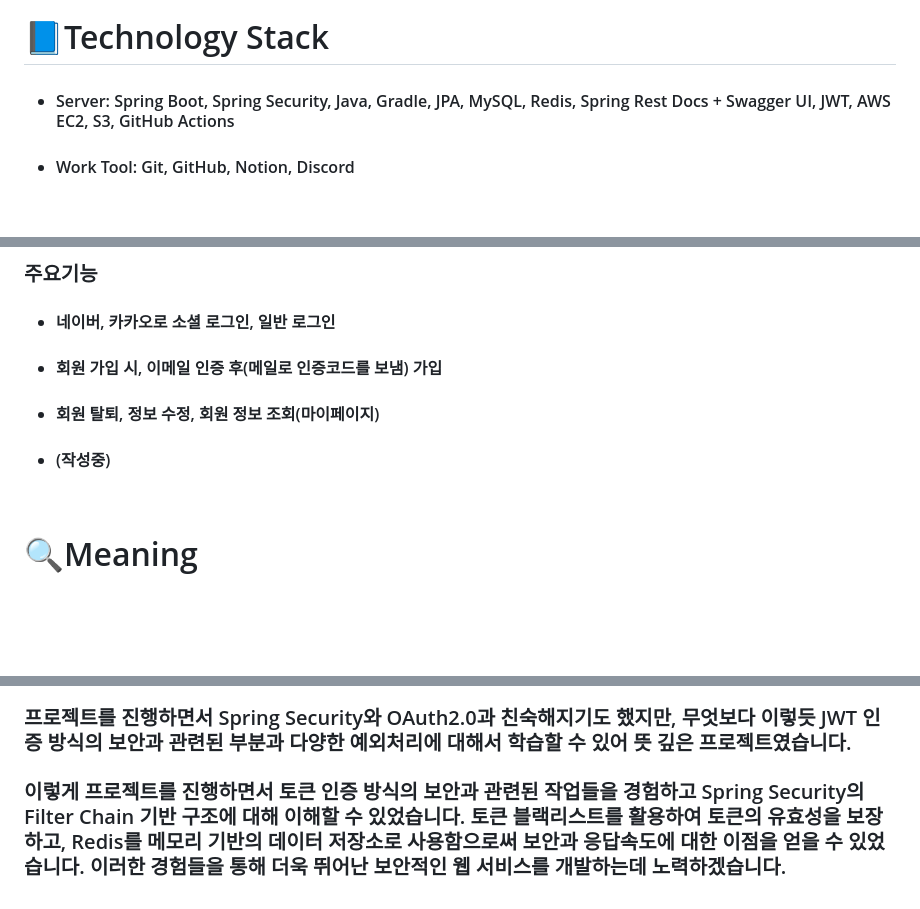
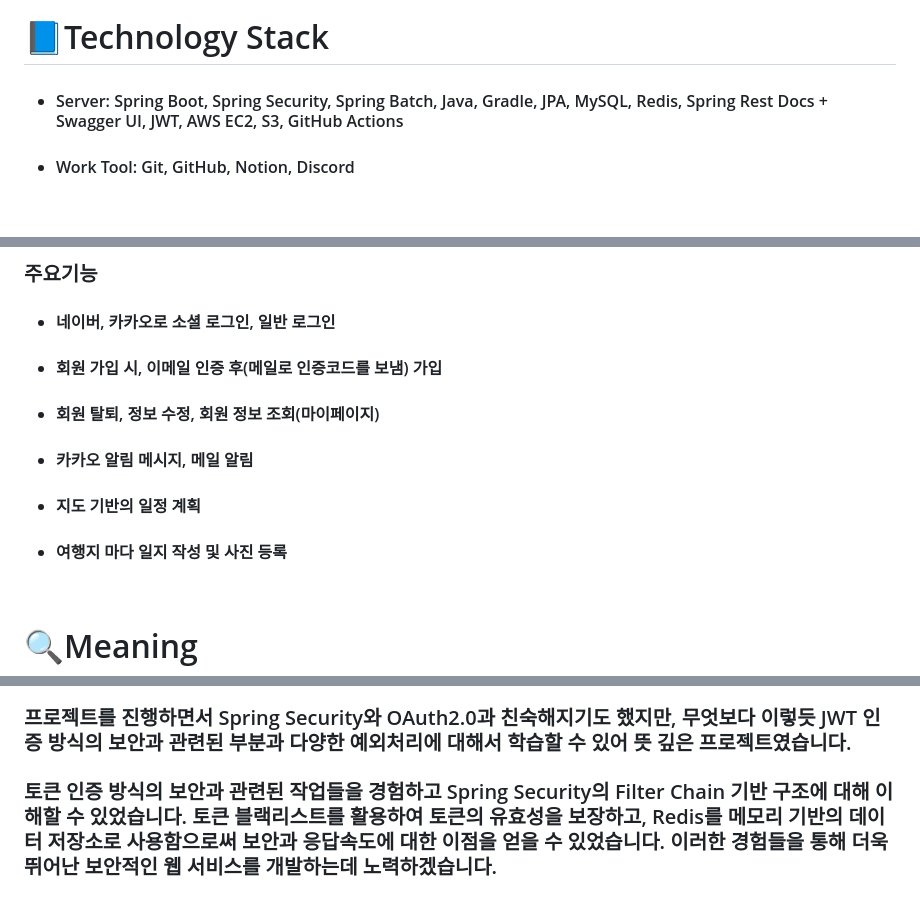
Before and after one commit to dayoungee/portfolio, a Markdown page: src/project/4.md, 3 parts joined by grey strips. GitHub-like rendering; blank space fills up the shorter version.

```diff
--- a/src/project/4.md
+++ b/src/project/4.md
@@ -14,7 +14,7 @@ title: '4'
 
 # 📘Technology Stack
 
-- #### Server: Spring Boot, Spring Security, Java, Gradle, JPA, MySQL, Redis, Spring Rest Docs + Swagger UI, JWT, AWS EC2, S3, GitHub Actions
+- #### Server: Spring Boot, Spring Security, Spring Batch, Java, Gradle, JPA, MySQL, Redis, Spring Rest Docs + Swagger UI, JWT, AWS EC2, S3, GitHub Actions
 - #### Work Tool: Git, GitHub, Notion, Discord
 <br>
 
@@ -33,7 +33,9 @@ title: '4'
 - #### 네이버, 카카오로 소셜 로그인, 일반 로그인
 - #### 회원 가입 시, 이메일 인증 후(메일로 인증코드를 보냄) 가입
 - #### 회원 탈퇴, 정보 수정, 회원 정보 조회(마이페이지)
-- #### (작성중)
+- #### 카카오 알림 메시지, 메일 알림
+- #### 지도 기반의 일정 계획
+- #### 여행지 마다 일지 작성 및 사진 등록
 
 <br>
 
@@ -53,4 +55,4 @@ title: '4'
 
 ### 프로젝트를 진행하면서 Spring Security와 OAuth2.0과 친숙해지기도 했지만, 무엇보다 이렇듯 JWT 인증 방식의 보안과 관련된 부분과 다양한 예외처리에 대해서 학습할 수 있어 뜻 깊은 프로젝트였습니다.
 
-### 이렇게 프로젝트를 진행하면서 토큰 인증 방식의 보안과 관련된 작업들을 경험하고 Spring Security의 Filter Chain 기반 구조에 대해 이해할 수 있었습니다. 토큰 블랙리스트를 활용하여 토큰의 유효성을 보장하고, Redis를 메모리 기반의 데이터 저장소로 사용함으로써 보안과 응답속도에 대한 이점을 얻을 수 있었습니다. 이러한 경험들을 통해 더욱 뛰어난 보안적인 웹 서비스를 개발하는데 노력하겠습니다.
+### 토큰 인증 방식의 보안과 관련된 작업들을 경험하고 Spring Security의 Filter Chain 기반 구조에 대해 이해할 수 있었습니다. 토큰 블랙리스트를 활용하여 토큰의 유효성을 보장하고, Redis를 메모리 기반의 데이터 저장소로 사용함으로써 보안과 응답속도에 대한 이점을 얻을 수 있었습니다. 이러한 경험들을 통해 더욱 뛰어난 보안적인 웹 서비스를 개발하는데 노력하겠습니다.
```
Also changed, not shown: src/project/3.md (+2 -2 lines).
